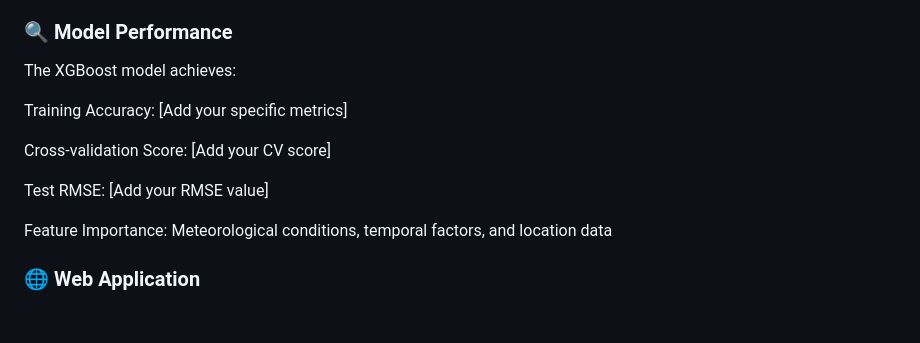
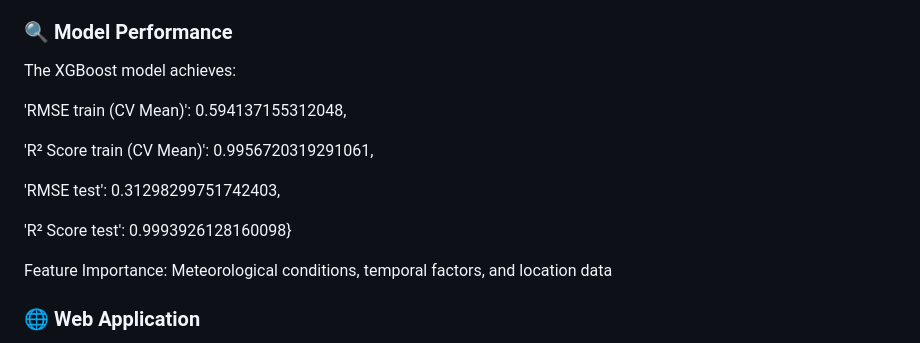
Before and after one commit to MeerKar/Final-Capstone, a Markdown page: README.md, the part around the change printed below. Drawn GitHub-style; blank space fills up the shorter version.

```diff
--- a/README.md
+++ b/README.md
@@ -126,11 +126,15 @@ Seasonal and trend decomposition charts
 
 The XGBoost model achieves:
 
-Training Accuracy: [Add your specific metrics]
 
-Cross-validation Score: [Add your CV score]
+ 'RMSE train (CV Mean)': 0.594137155312048,
 
-Test RMSE: [Add your RMSE value]
+ 'R² Score train (CV Mean)': 0.9956720319291061,
+
+ 'RMSE test': 0.31298299751742403,
+
+ 'R² Score test': 0.9993926128160098}
+
 
 Feature Importance: Meteorological conditions, temporal factors, and location data
 
```
Also changed, not shown: other parts of README.md (+3 -0 lines).
